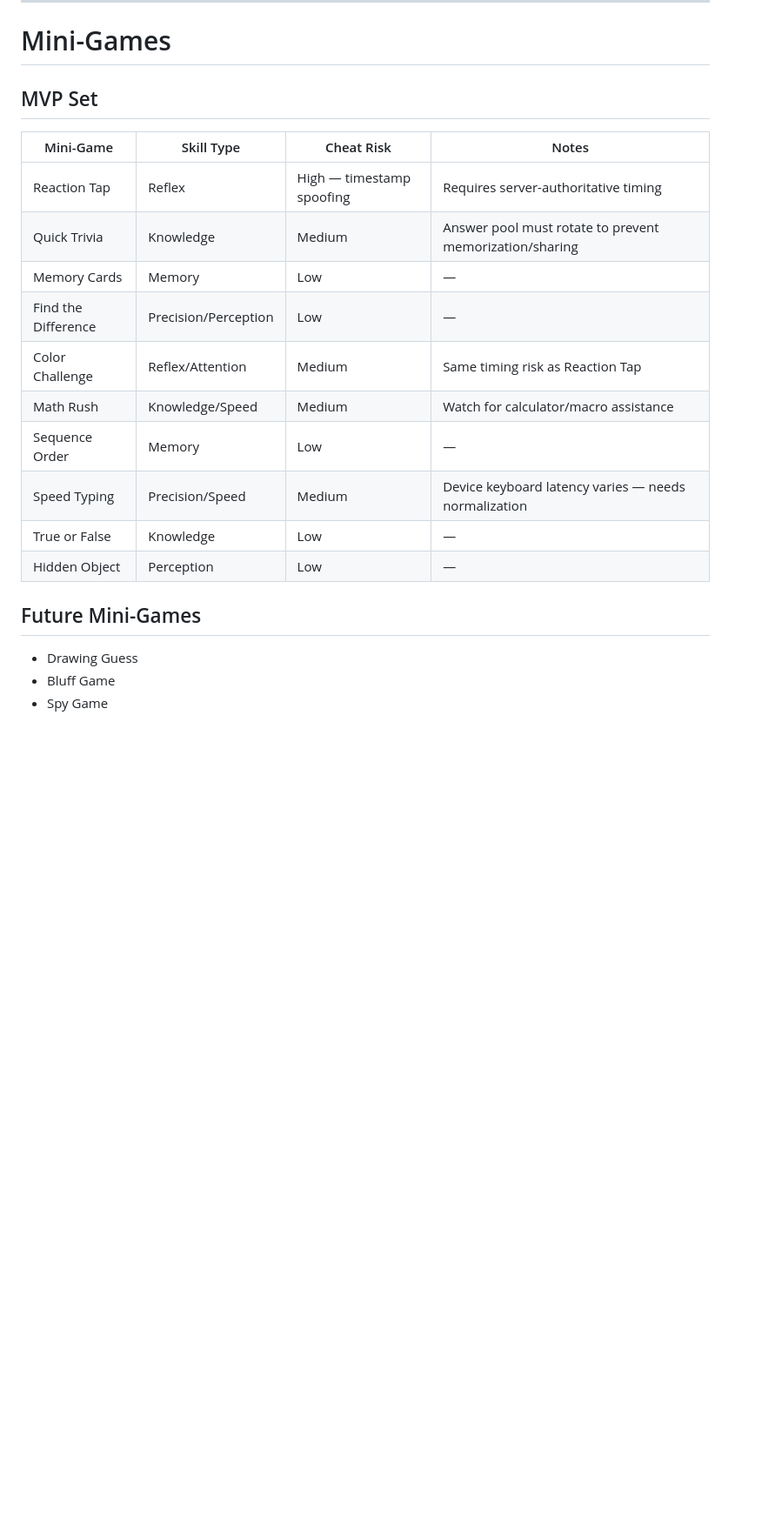
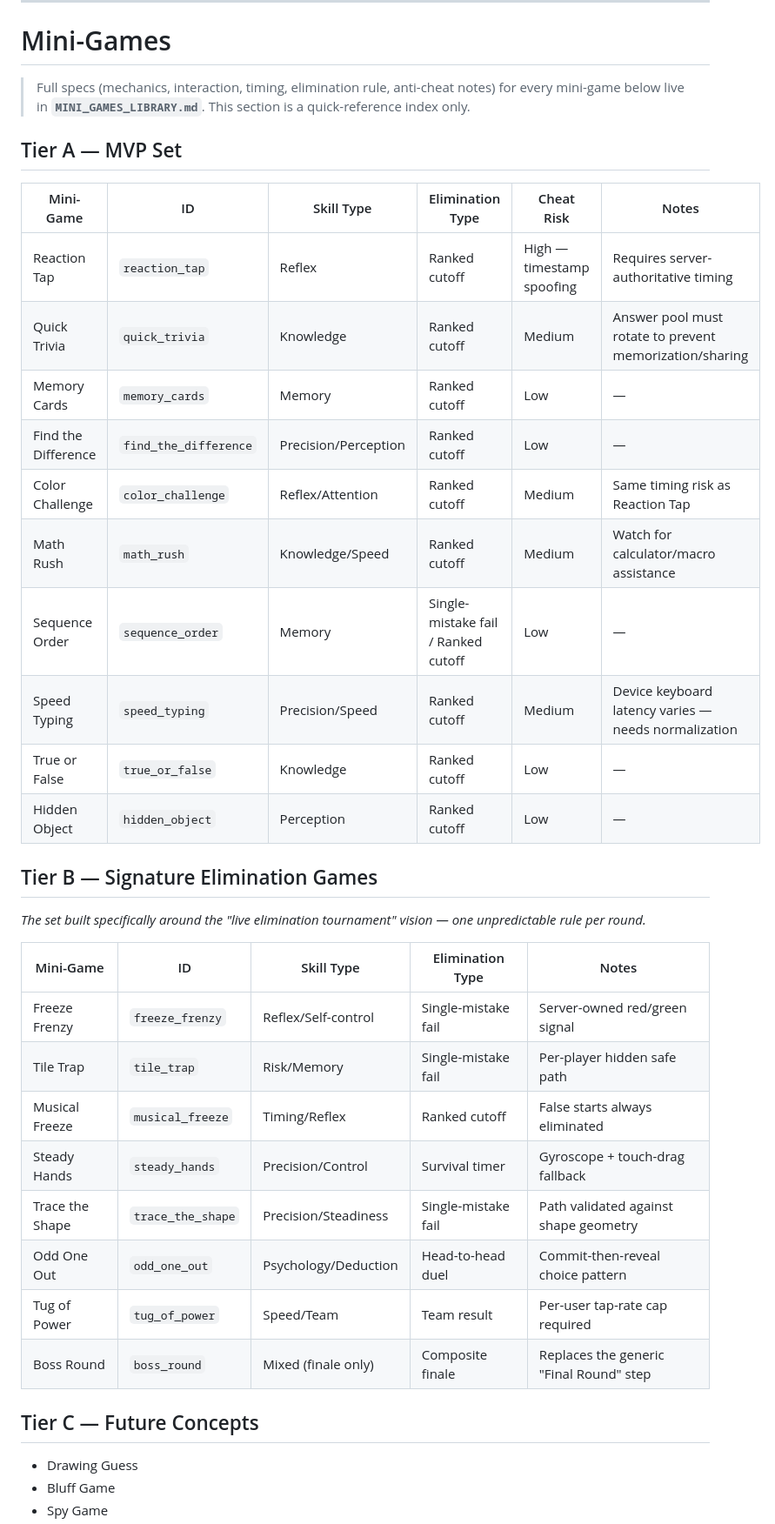
Before and after one commit to mohamedelesawy19/gawla_app, a Markdown page: docs/PROJECT_OVERVIEW.md, the part around one of its changes. Shown at 87% size. GitHub-like rendering; blank space fills up the shorter version.

Commit message:
feat: add detailed mini-games library and update project overview with elimination rules

```diff
--- a/docs/PROJECT_OVERVIEW.md
+++ b/docs/PROJECT_OVERVIEW.md
@@ -104,22 +109,39 @@ Players join using an invite code shared by the host.
 
 # Mini-Games
 
-## MVP Set
+> Full specs (mechanics, interaction, timing, elimination rule, anti-cheat notes) for every mini-game below live in **`MINI_GAMES_LIBRARY.md`**. This section is a quick-reference index only.
 
-| Mini-Game | Skill Type | Cheat Risk | Notes |
-|---|---|---|---|
-| Reaction Tap | Reflex | High — timestamp spoofing | Requires server-authoritative timing |
-| Quick Trivia | Knowledge | Medium | Answer pool must rotate to prevent memorization/sharing |
-| Memory Cards | Memory | Low | — |
-| Find the Difference | Precision/Perception | Low | — |
-| Color Challenge | Reflex/Attention | Medium | Same timing risk as Reaction Tap |
-| Math Rush | Knowledge/Speed | Medium | Watch for calculator/macro assistance |
-| Sequence Order | Memory | Low | — |
-| Speed Typing | Precision/Speed | Medium | Device keyboard latency varies — needs normalization |
-| True or False | Knowledge | Low | — |
-| Hidden Object | Perception | Low | — |
+## Tier A — MVP Set
 
-## Future Mini-Games
+| Mini-Game | ID | Skill Type | Elimination Type | Cheat Risk | Notes |
+|---|---|---|---|---|---|
+| Reaction Tap | `reaction_tap` | Reflex | Ranked cutoff | High — timestamp spoofing | Requires server-authoritative timing |
+| Quick Trivia | `quick_trivia` | Knowledge | Ranked cutoff | Medium | Answer pool must rotate to prevent memorization/sharing |
+| Memory Cards | `memory_cards` | Memory | Ranked cutoff | Low | — |
+| Find the Difference | `find_the_difference` | Precision/Perception | Ranked cutoff | Low | — |
+| Color Challenge | `color_challenge` | Reflex/Attention | Ranked cutoff | Medium | Same timing risk as Reaction Tap |
+| Math Rush | `math_rush` | Knowledge/Speed | Ranked cutoff | Medium | Watch for calculator/macro assistance |
+| Sequence Order | `sequence_order` | Memory | Single-mistake fail / Ranked cutoff | Low | — |
+| Speed Typing | `speed_typing` | Precision/Speed | Ranked cutoff | Medium | Device keyboard latency varies — needs normalization |
+| True or False | `true_or_false` | Knowledge | Ranked cutoff | Low | — |
+| Hidden Object | `hidden_object` | Perception | Ranked cutoff | Low | — |
+
+## Tier B — Signature Elimination Games
+
+*The set built specifically around the "live elimination tournament" vision — one unpredictable rule per round.*
+
+| Mini-Game | ID | Skill Type | Elimination Type | Notes |
+|---|---|---|---|---|
+| Freeze Frenzy | `freeze_frenzy` | Reflex/Self-control | Single-mistake fail | Server-owned red/green signal |
+| Tile Trap | `tile_trap` | Risk/Memory | Single-mistake fail | Per-player hidden safe path |
+| Musical Freeze | `musical_freeze` | Timing/Reflex | Ranked cutoff | False starts always eliminated |
+| Steady Hands | `steady_hands` | Precision/Control | Survival timer | Gyroscope + touch-drag fallback |
+| Trace the Shape | `trace_the_shape` | Precision/Steadiness | Single-mistake fail | Path validated against shape geometry |
+| Odd One Out | `odd_one_out` | Psychology/Deduction | Head-to-head duel | Commit-then-reveal choice pattern |
+| Tug of Power | `tug_of_power` | Speed/Team | Team result | Per-user tap-rate cap required |
+| Boss Round | `boss_round` | Mixed (finale only) | Composite finale | Replaces the generic "Final Round" step |
+
+## Tier C — Future Concepts
 
 - Drawing Guess
 - Bluff Game
```
Also changed, not shown: other parts of docs/PROJECT_OVERVIEW.md (+15 -11 lines), docs/MINI_GAMES_LIBRARY.md (added, +281 -0 lines).
